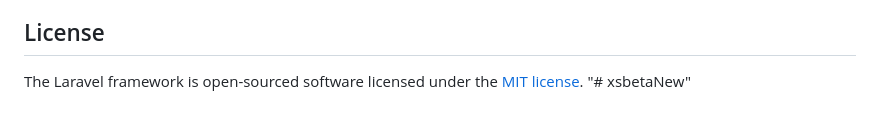
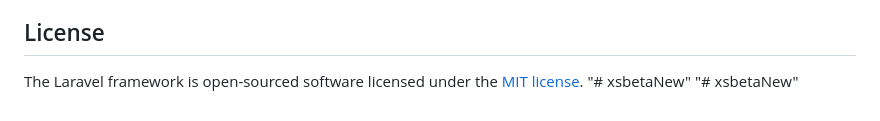
Before and after one commit to ffcastaneda26/xsbetaNew, a Markdown page: README.md, the part around the change. GitHub-like rendering.

```diff
--- a/README.md
+++ b/README.md
@@ -60,3 +60,4 @@ If you discover a security vulnerability within Laravel, please send an e-mail t
 
 The Laravel framework is open-sourced software licensed under the [MIT license](https://opensource.org/licenses/MIT).
 "# xsbetaNew"
+"# xsbetaNew"
```
